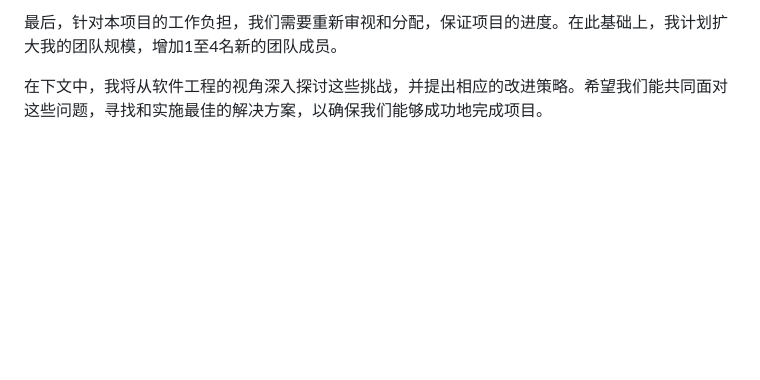
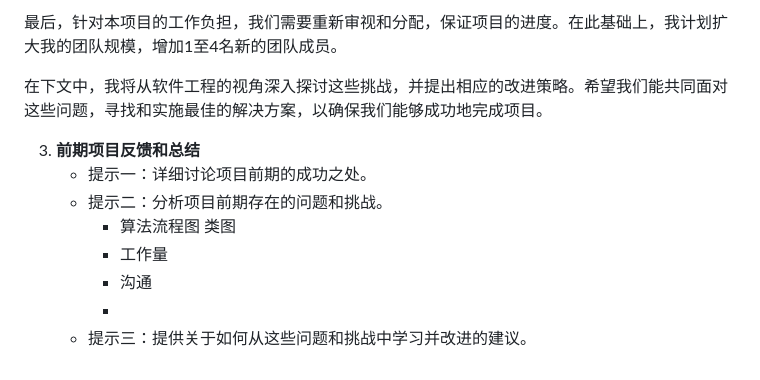
Before and after one commit to SuuTTT/wuliu, a Markdown page: doc/管理/项目合作改进计划.md, the part around the change. GitHub-like rendering; blank space fills up the shorter version.

```diff
--- a/doc/管理/项目合作改进计划.md
+++ b/doc/管理/项目合作改进计划.md
@@ -53,3 +53,13 @@
 最后，针对本项目的工作负担，我们需要重新审视和分配，保证项目的进度。在此基础上，我计划扩大我的团队规模，增加1至4名新的团队成员。
 
 在下文中，我将从软件工程的视角深入探讨这些挑战，并提出相应的改进策略。希望我们能共同面对这些问题，寻找和实施最佳的解决方案，以确保我们能够成功地完成项目。
+
+
+3. **前期项目反馈和总结**
+    - 提示一：详细讨论项目前期的成功之处。
+    - 提示二：分析项目前期存在的问题和挑战。
+      - 算法流程图 类图
+      - 工作量
+      - 沟通
+      -
+    - 提示三：提供关于如何从这些问题和挑战中学习并改进的建议。
```
Also changed, not shown: doc/需求文档.md (+55 -33 lines).
